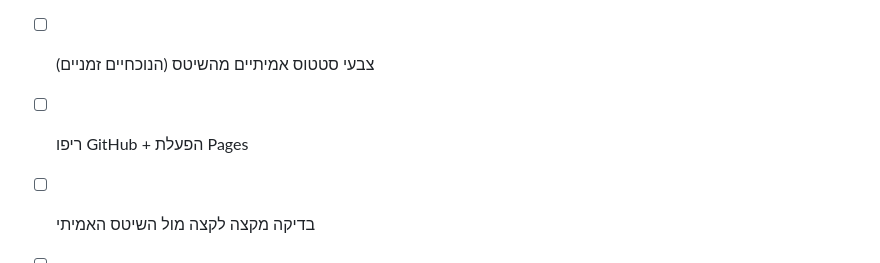
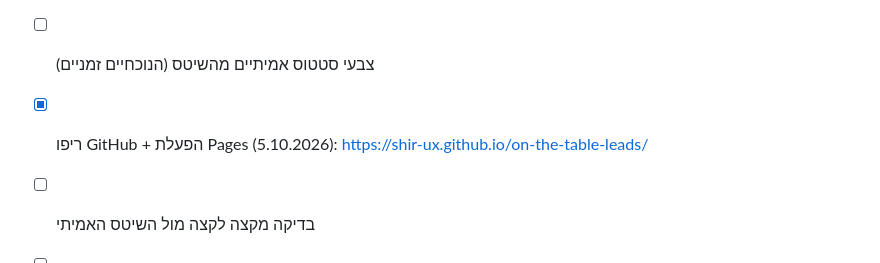
Before and after one commit to shir-ux/on-the-table-leads, a Markdown page: README.md, the part around the change. GitHub-like rendering.

Commit message:
docs: כתובת הדף ב-README
Co-Authored-By: Claude Opus 5.5 <noreply@anthropic.com>

```diff
--- a/README.md
+++ b/README.md
@@ -54,6 +54,6 @@
 - [x] הדבקת כתובת ה-API בדף (4.10.2026)
 - [x] עיצוב SDM, סטטוסים בכפתורים, חלון "לא רלוונטי", חיוג אוטומטי, קישור אישי לליד (5.10.2026)
 - [ ] צבעי סטטוס אמיתיים מהשיטס (הנוכחיים זמניים)
-- [ ] ריפו GitHub + הפעלת Pages
+- [x] ריפו GitHub + הפעלת Pages (5.10.2026): https://shir-ux.github.io/on-the-table-leads/
 - [ ] בדיקה מקצה לקצה מול השיטס האמיתי
 - [ ] מסירה לאורטל (לינק + קוד)
```
